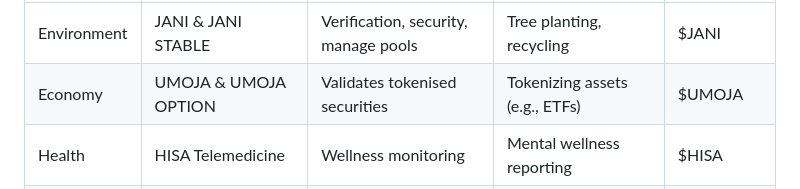
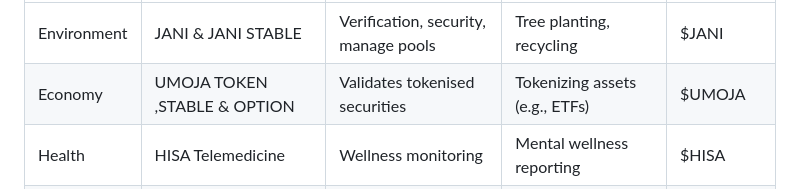
Before and after one commit to Drekahshi/HISA-PEOPLES-CHAIN, a Markdown page: HISA PEOPLES CHAIN.md, the part around the change printed below. Rendered like a GitHub page.

```diff
--- a/HISA PEOPLES CHAIN.md
+++ b/HISA PEOPLES CHAIN.md
@@ -55,7 +55,7 @@ Four Pillar Ecosystem
 | Pillar         | Token           | AI Role                          | Example Contributions        | Token Rewards |
 |----------------|-----------------|----------------------------------|------------------------------|--------------|
 | Environment    | JANI & JANI STABLE | Verification, security, manage pools | Tree planting, recycling     | $JANI        |
-| Economy        | UMOJA & UMOJA OPTION | Validates tokenised securities   | Tokenizing assets (e.g., ETFs)| $UMOJA       |
+| Economy        | UMOJA TOKEN ,STABLE & OPTION | Validates tokenised securities   | Tokenizing assets (e.g., ETFs)| $UMOJA       |
 | Health         | HISA Telemedicine | Wellness monitoring              | Mental wellness reporting    | $HISA        |
 | Culture        | CHAT            | Converts oral traditions to NFTs | Storytelling, music, language| $CHAT        |
 
```
Also changed, not shown: other parts of HISA PEOPLES CHAIN.md (+1 -1 lines).
